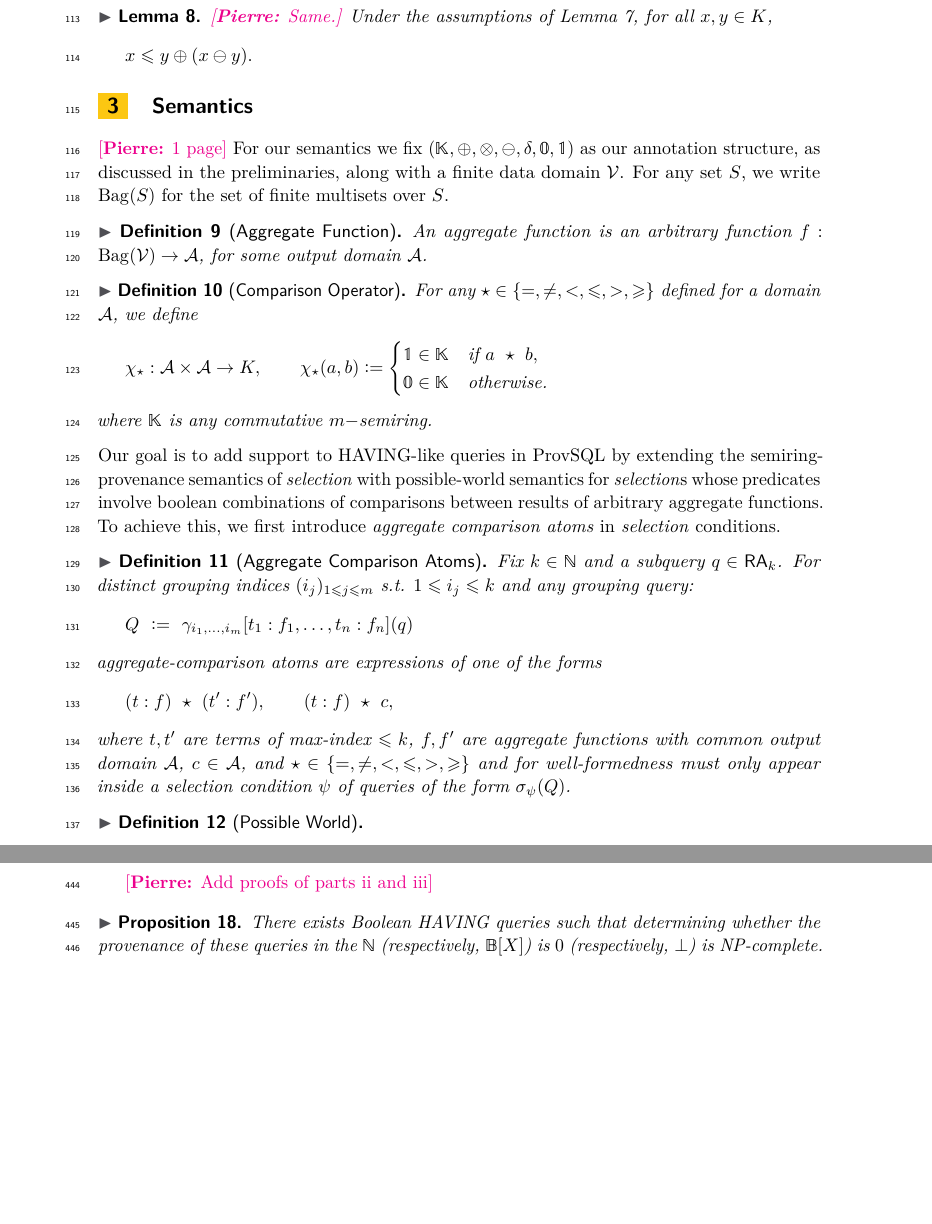
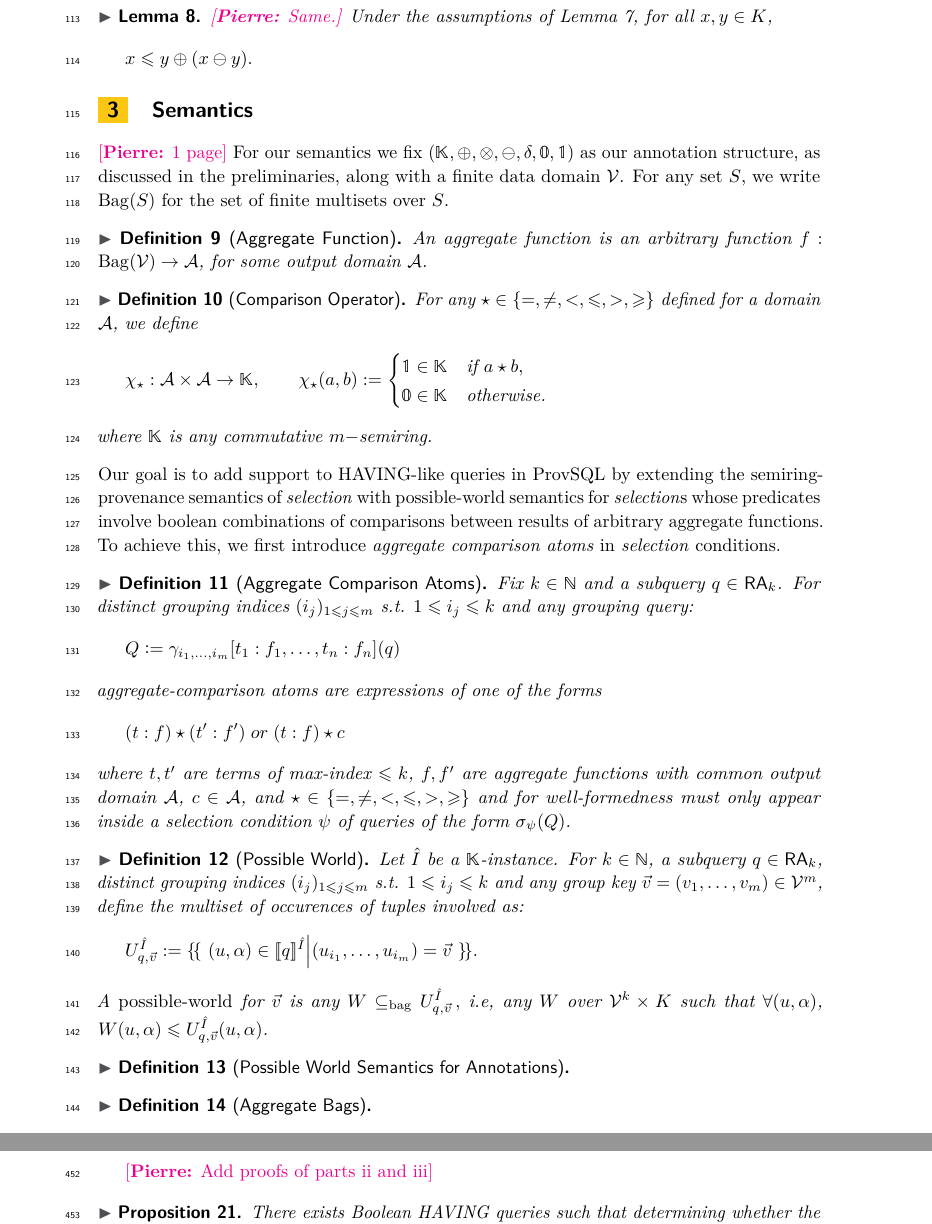
Before and after one commit to pratik2358/provsql_having, a LaTeX paper (main.tex, which reads semantics.tex): two parts of pages 4 and 14 of 19, joined at a grey line, cut so that both start at the same text, the shorter picture padded with empty space. Compiled offline with pdfLaTeX.

Commit message:
semantics done till pw definition. fixed an outline for semantics section

```diff
--- a/main.tex
+++ b/main.tex
@@ -14,6 +14,7 @@
 \newcommand{\NN}{\mathbb{N}}
 \newcommand{\mset}[1]{\{\!\{\,#1\,\}\!\}}
 \newcommand{\ansem}[2]{\llbracket #2 \rrbracket_{#1}}
+\newcommand{\angsem}[2]{\llbracket #2 \rrbracket^{#1}}
 \newcommand{\RA}{\mathsf{RA}}
 \author{Anonymous}{Anonymous}{}{}{}
 
--- a/semantics.tex
+++ b/semantics.tex
@@ -1,18 +1,18 @@
 \section{Semantics}
 \pierre{1 page}
 For our semantics we fix $(\mathbb{K},\oplus,\otimes,\ominus,\delta,\mathbb{0},\mathbb{1})$ as our
-annotation structure, as discussed in the preliminaries, along with a finite data domain~$\mathcal{V}$. For any set~$S$, we write $\Bag(S)$ for the set of finite multisets over $S$.
+annotation structure, as discussed in the preliminaries, along with a finite data domain $\mathcal{V}$. For any set $S$, we write $\Bag(S)$ for the set of finite multisets over $S$.
 \begin{definition}[Aggregate Function]
   An aggregate function is an arbitrary function  $f:\Bag(\mathcal{V})\to \mathcal{A}$, for some output domain $\mathcal{A}$.
 \end{definition}
 \begin{definition}[Comparison Operator]
   For any $\op\in\{=,\neq,<,\leq,>,\geq\}$ defined for a domain $\mathcal{A}$, we define
 \[
-\chi_{\op}:\mathcal{A}\times\mathcal{A}\to K,
+  \chi_{\op}:\mathcal{A}\times\mathcal{A}\to \mathbb{K},
 \qquad
   \chi_{\op}(a,b)\defeq
 \begin{cases}
-  \mathbb{1}\in \mathbb{K} & \text{if } a\ \op \ b,\\
+  \mathbb{1}\in \mathbb{K} & \text{if } a \op b,\\
   \mathbb{0} \in \mathbb{K} & \text{otherwise.}
 \end{cases}
 \]
@@ -25,13 +25,13 @@ To achieve this, we first introduce \emph{aggregate comparison atoms} in \emph{s
   Fix $k\in \mathbb{N}$ and a subquery $q\in \RA_k$.
   For distinct grouping indices $(i_j)_{1\leq j\leq m}$ s.t. $1\leq i_j \leq k$ and any grouping query:
   \[
-Q \ \defeq\ \gamma_{i_1,\dots,i_m}[t_1:f_1,\dots,t_n:f_n](q)
+Q\defeq\gamma_{i_1,\dots,i_m}[t_1:f_1,\dots,t_n:f_n](q)
 \]
 aggregate-comparison atoms are expressions of one of the forms
 \[
-(t:f)\ \op\ (t':f'),
-\qquad
-(t:f)\ \op\ c,
+(t:f) \op (t':f')
+\;or\;
+(t:f) \op c
 \]
 where $t,t'$ are terms of max-index $\le k$, $f,f'$ are aggregate functions with common output domain~$\mathcal{A}$,
 $c\in\mathcal{A}$, and $\op\in\{=,\neq,<,\le,>,\ge\}$ and for well-formedness must only appear inside a
@@ -39,8 +39,20 @@ selection condition $\psi$ of queries of the form $\sigma_{\psi}(Q)$.
 \end{definition}
 
 \begin{definition}[Possible World]
+Let $\hat I$ be a $\mathbb{K}$-instance. For $k\in \mathbb{N}$, a subquery $q\in\RA_k$, distinct grouping indices $(i_j)_{1\leq j \leq m}$ s.t. $1\leq i_j \leq k$ and any group key $\vec v=(v_1,\dots,v_m)\in\mathcal{V}^m$, define
+the multiset of occurences of tuples involved as:
+\[
+U^{\hat I}_{q,\vec v} \defeq \mset{\, (u,\alpha)\in \angsem{\hat I}{q} \Big| (u_{i_1},\dots,u_{i_m})=\vec v \,}.
+\]
+A \emph{possible-world} for $\vec v$ is any $W\subseteq_{\mathrm{bag}} U^{\hat I}_{q,\vec v}\, ,$ i.e, any $W$ over
+$\mathcal V^k\times K$ such that $\forall(u,\alpha)$, $W(u,\alpha) \le U^{\hat I}_{q,\vec v}(u,\alpha)$.
 \end{definition}
-
+\begin{definition}[Possible World Semantics for Annotations]
+\end{definition}
+\begin{definition}[Aggregate Bags]
+\end{definition}
+\begin{definition}[Selection with Aggregate Comparisons]
+\end{definition}
 
 
 
```
Also changed, not shown: main.tex (1 more changed lines).
